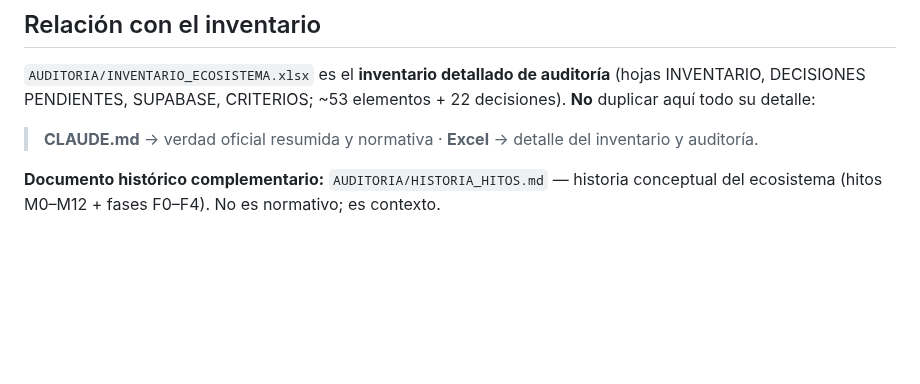
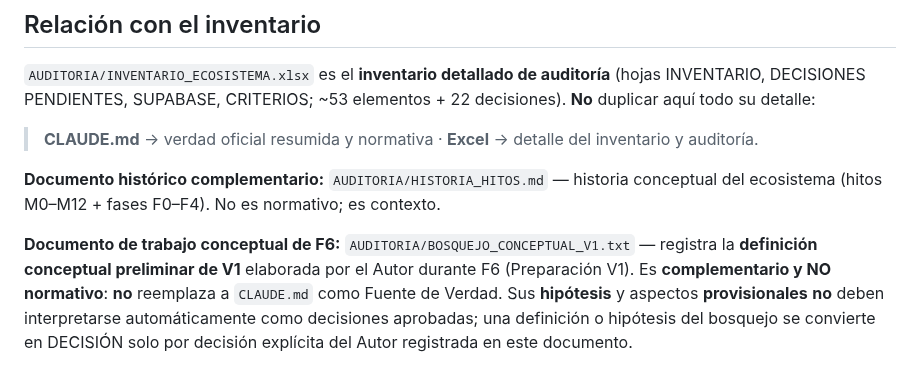
Before and after one commit to patolastra/profe-apps, a Markdown page: CLAUDE.md, the part around the change. Rendered like a GitHub page; blank space fills up the shorter version.

Commit message:
Auditoría: referencia bosquejo conceptual V1 en fuente de verdad
Co-Authored-By: Claude Opus 4.8 <noreply@anthropic.com>

```diff
--- a/CLAUDE.md
+++ b/CLAUDE.md
@@ -298,3 +298,5 @@ ORIENTACIÓN·jefatura·Lun · TERCERO·curso·Lun · CUARTO·curso·Lun · CUER
 > **CLAUDE.md** → verdad oficial resumida y normativa · **Excel** → detalle del inventario y auditoría.
 
 **Documento histórico complementario:** `AUDITORIA/HISTORIA_HITOS.md` — historia conceptual del ecosistema (hitos M0–M12 + fases F0–F4). No es normativo; es contexto.
+
+**Documento de trabajo conceptual de F6:** `AUDITORIA/BOSQUEJO_CONCEPTUAL_V1.txt` — registra la **definición conceptual preliminar de V1** elaborada por el Autor durante F6 (Preparación V1). Es **complementario y NO normativo**: **no** reemplaza a `CLAUDE.md` como Fuente de Verdad. Sus **hipótesis** y aspectos **provisionales** **no** deben interpretarse automáticamente como decisiones aprobadas; una definición o hipótesis del bosquejo se convierte en DECISIÓN solo por decisión explícita del Autor registrada en este documento.
```
